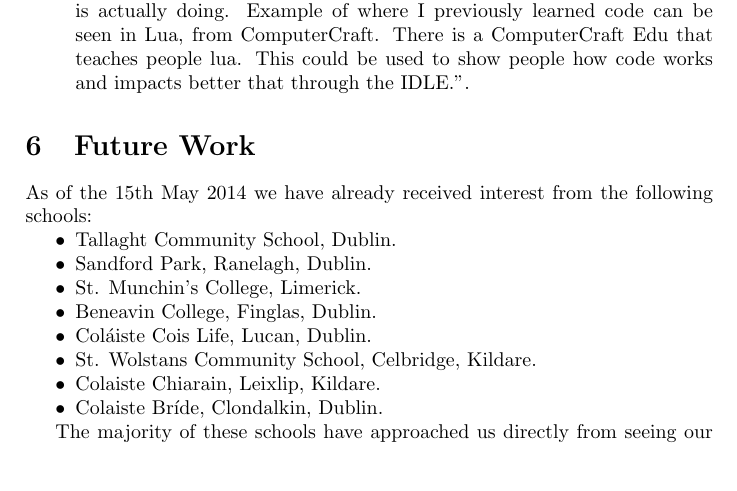
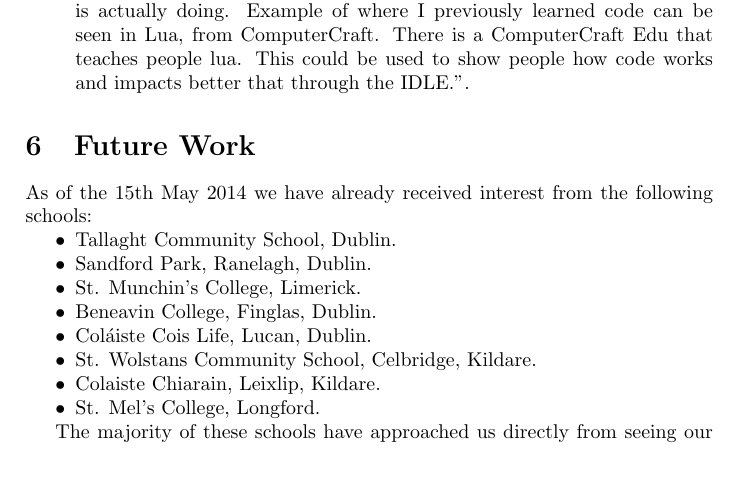
Before and after one commit to aodhanomaonaigh/PACT, a LaTeX document (manifesto/pact-manifesto.tex): part of page 8 of 10, cut so that both start at the same text. Compiled offline with pdfLaTeX.

Commit message:
Schools updates
Updated schools interested to show the changes

```diff
--- a/manifesto/pact-manifesto.tex
+++ b/manifesto/pact-manifesto.tex
@@ -267,7 +267,7 @@ As of the 15th May 2014 we have already received interest from the following sch
   \item Coláiste Cois Life, Lucan, Dublin.
   \item St. Wolstans Community School, Celbridge, Kildare.
   \item Colaiste Chiarain, Leixlip, Kildare.
-  \item Colaiste Bríde, Clondalkin, Dublin.
+  \item St. Mel's College, Longford.
 \end{compactitem}
 
 The majority of these schools have approached us directly from seeing our webpage or from teachers who are involved in the pilot programme this year. We have also distributed letters to 10 schools based on their proximity to NUIM that are not currently enrolled in PACT. We hope to run this programme again for the academic year 2014-15 with a larger number of schools and take on board the feedback received from the teachers and students in the first year.
```
Also changed, not shown: manifesto/pact-manifesto.pdf.
